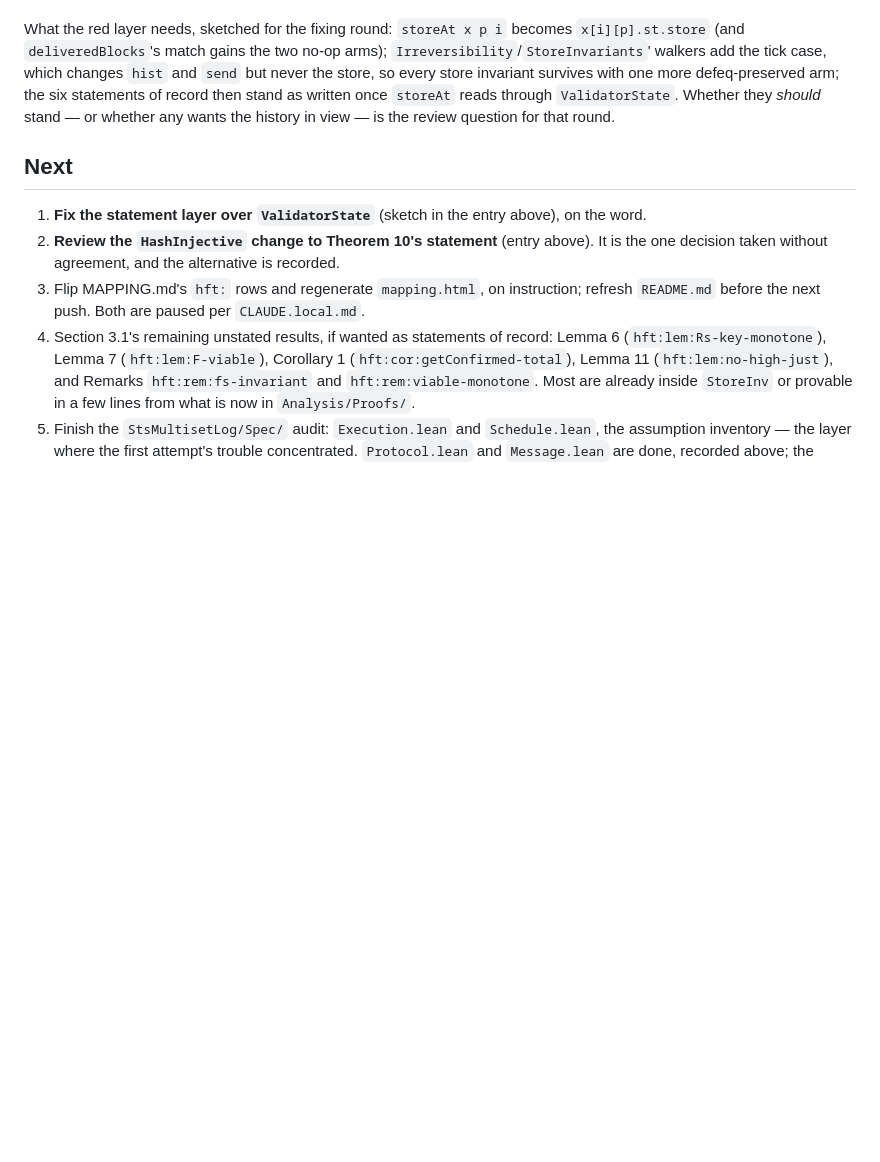
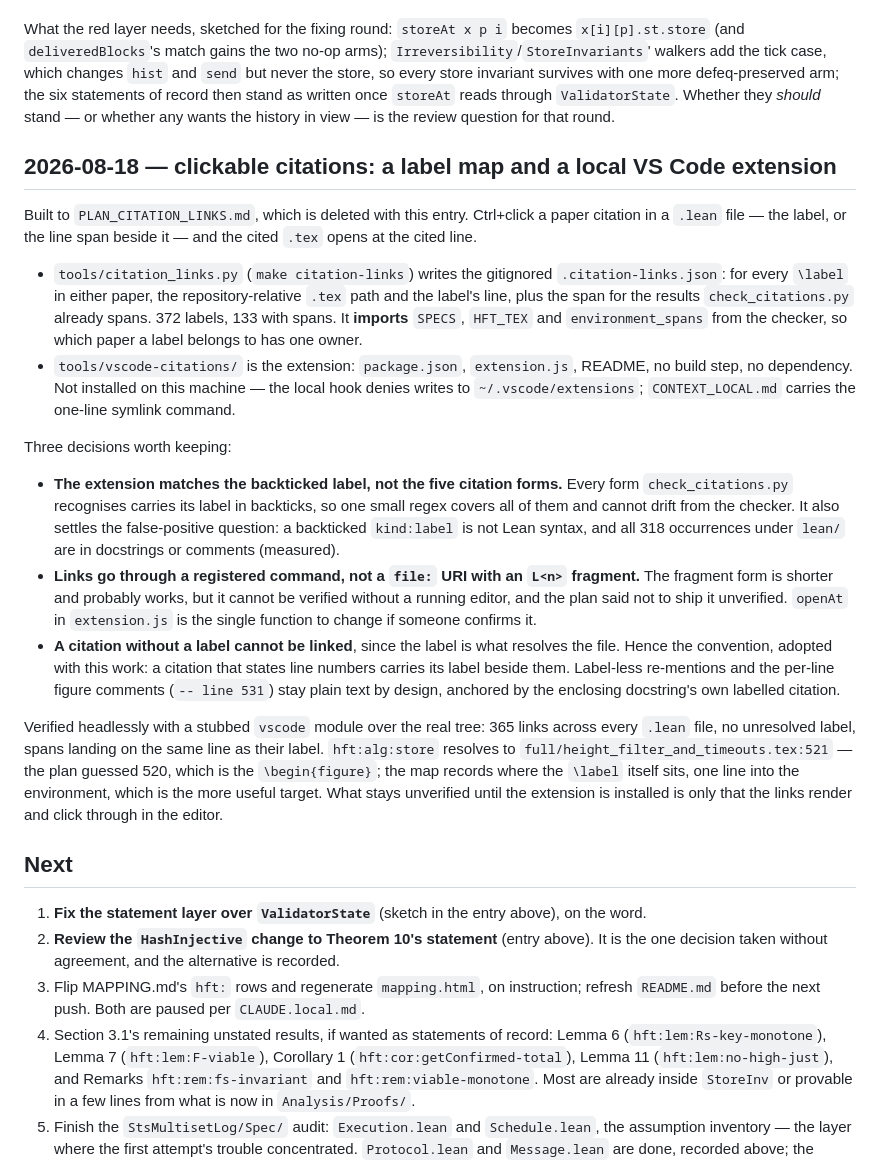
Before and after one commit to saltiniroberto/decoupled-consensus-lean, a Markdown page: CONTEXT.md, the part around the change. Rendered like a GitHub page; blank space fills up the shorter version.

```diff
--- a/CONTEXT.md
+++ b/CONTEXT.md
@@ -2523,6 +2523,45 @@ defeq-preserved arm; the six statements of record then stand as written once `st
 reads through `ValidatorState`. Whether they *should* stand — or whether any wants the
 history in view — is the review question for that round.
 
+## 2026-08-18 — clickable citations: a label map and a local VS Code extension
+
+Built to `PLAN_CITATION_LINKS.md`, which is deleted with this entry. Ctrl+click a paper
+citation in a `.lean` file — the label, or the line span beside it — and the cited `.tex`
+opens at the cited line.
+
+* `tools/citation_links.py` (`make citation-links`) writes the gitignored
+  `.citation-links.json`: for every `\label` in either paper, the repository-relative
+  `.tex` path and the label's line, plus the span for the results `check_citations.py`
+  already spans. 372 labels, 133 with spans. It **imports** `SPECS`, `HFT_TEX` and
+  `environment_spans` from the checker, so which paper a label belongs to has one owner.
+* `tools/vscode-citations/` is the extension: `package.json`, `extension.js`, README, no
+  build step, no dependency. Not installed on this machine — the local hook denies writes
+  to `~/.vscode/extensions`; `CONTEXT_LOCAL.md` carries the one-line symlink command.
+
+Three decisions worth keeping:
+
+* **The extension matches the backticked label, not the five citation forms.** Every form
+  `check_citations.py` recognises carries its label in backticks, so one small regex
+  covers all of them and cannot drift from the checker. It also settles the
+  false-positive question: a backticked `kind:label` is not Lean syntax, and all 318
+  occurrences under `lean/` are in docstrings or comments (measured).
+* **Links go through a registered command, not a `file:` URI with an `L<n>` fragment.**
+  The fragment form is shorter and probably works, but it cannot be verified without a
+  running editor, and the plan said not to ship it unverified. `openAt` in `extension.js`
+  is the single function to change if someone confirms it.
+* **A citation without a label cannot be linked**, since the label is what resolves the
+  file. Hence the convention, adopted with this work: a citation that states line numbers
+  carries its label beside them. Label-less re-mentions and the per-line figure comments
+  (`-- line 531`) stay plain text by design, anchored by the enclosing docstring's own
+  labelled citation.
+
+Verified headlessly with a stubbed `vscode` module over the real tree: 365 links across
+every `.lean` file, no unresolved label, spans landing on the same line as their label.
+`hft:alg:store` resolves to `full/height_filter_and_timeouts.tex:521` — the plan guessed
+520, which is the `\begin{figure}`; the map records where the `\label` itself sits, one
+line into the environment, which is the more useful target. What stays unverified until
+the extension is installed is only that the links render and click through in the editor.
+
 ## Next
 
 1. **Fix the statement layer over `ValidatorState`** (sketch in the entry above), on the
```
Also changed, not shown: PLAN_CITATION_LINKS.md (deleted, +0 -102 lines).
